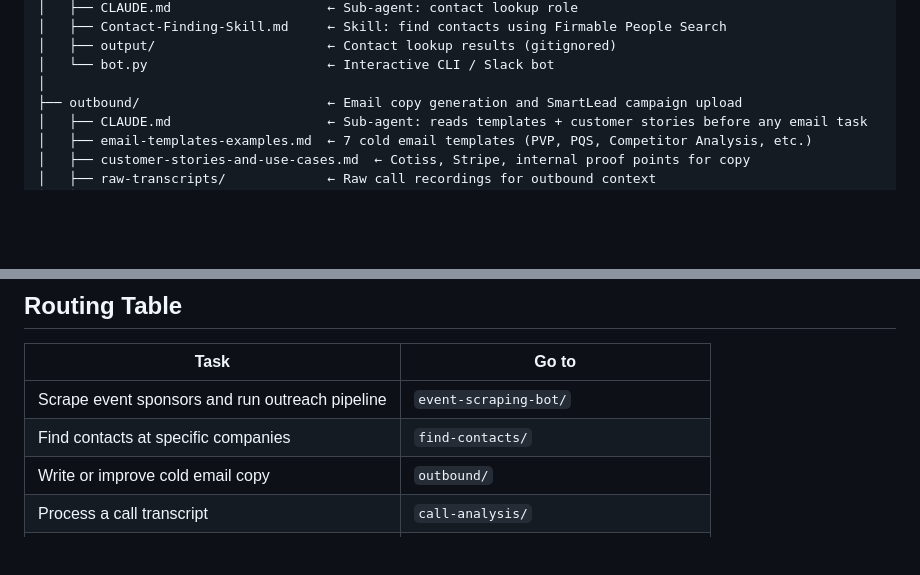
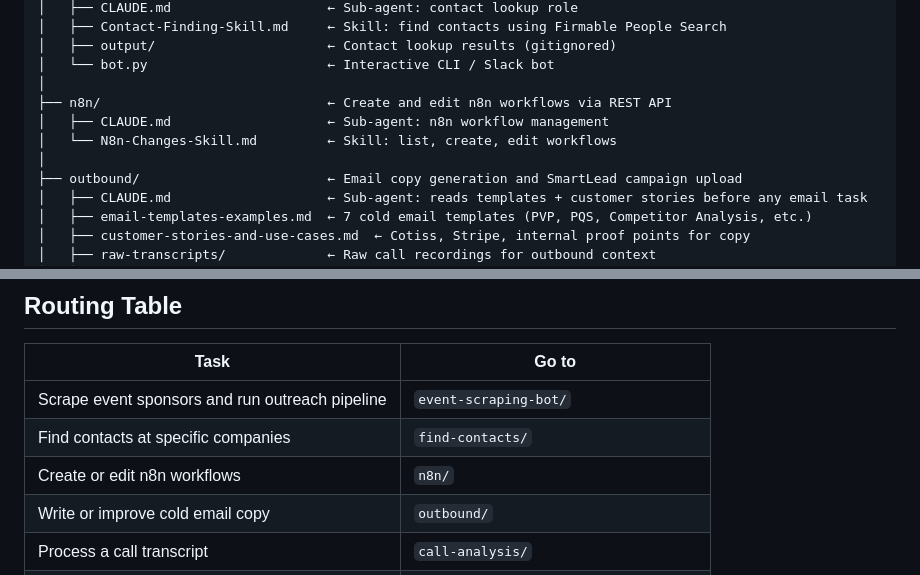
Before and after one commit to asher-firmable/firmable-gtm, a Markdown page: CLAUDE.md, 2 parts joined by grey strips. Drawn GitHub-style; blank space fills up the shorter version.

```diff
--- a/CLAUDE.md
+++ b/CLAUDE.md
@@ -54,6 +54,10 @@ firmable-gtm-engineering/
 │   ├── output/                      ← Contact lookup results (gitignored)
 │   └── bot.py                       ← Interactive CLI / Slack bot
 │
+├── n8n/                             ← Create and edit n8n workflows via REST API
+│   ├── CLAUDE.md                    ← Sub-agent: n8n workflow management
+│   └── N8n-Changes-Skill.md         ← Skill: list, create, edit workflows
+│
 ├── outbound/                        ← Email copy generation and SmartLead campaign upload
 │   ├── CLAUDE.md                    ← Sub-agent: reads templates + customer stories before any email task
 │   ├── email-templates-examples.md  ← 7 cold email templates (PVP, PQS, Competitor Analysis, etc.)
@@ -91,6 +95,7 @@ firmable-gtm-engineering/
 |---|---|
 | Scrape event sponsors and run outreach pipeline | `event-scraping-bot/` |
 | Find contacts at specific companies | `find-contacts/` |
+| Create or edit n8n workflows | `n8n/` |
 | Write or improve cold email copy | `outbound/` |
 | Process a call transcript | `call-analysis/` |
 | Test a change before pushing to production | `staging/` |
```
Also changed, not shown: n8n/CLAUDE.md (added, +53 -0 lines), n8n/N8n-Changes-Skill.md (added, +206 -0 lines).
